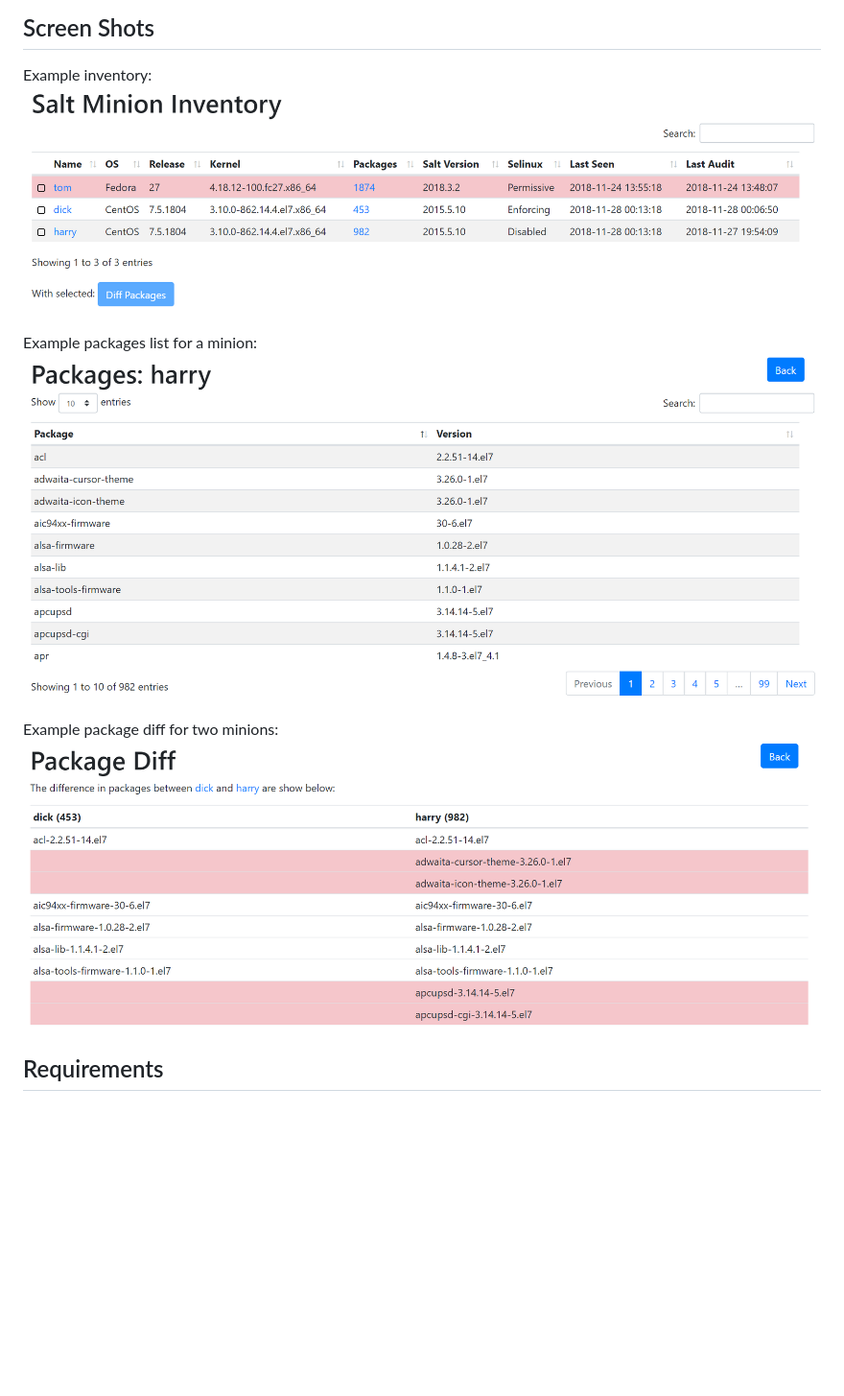
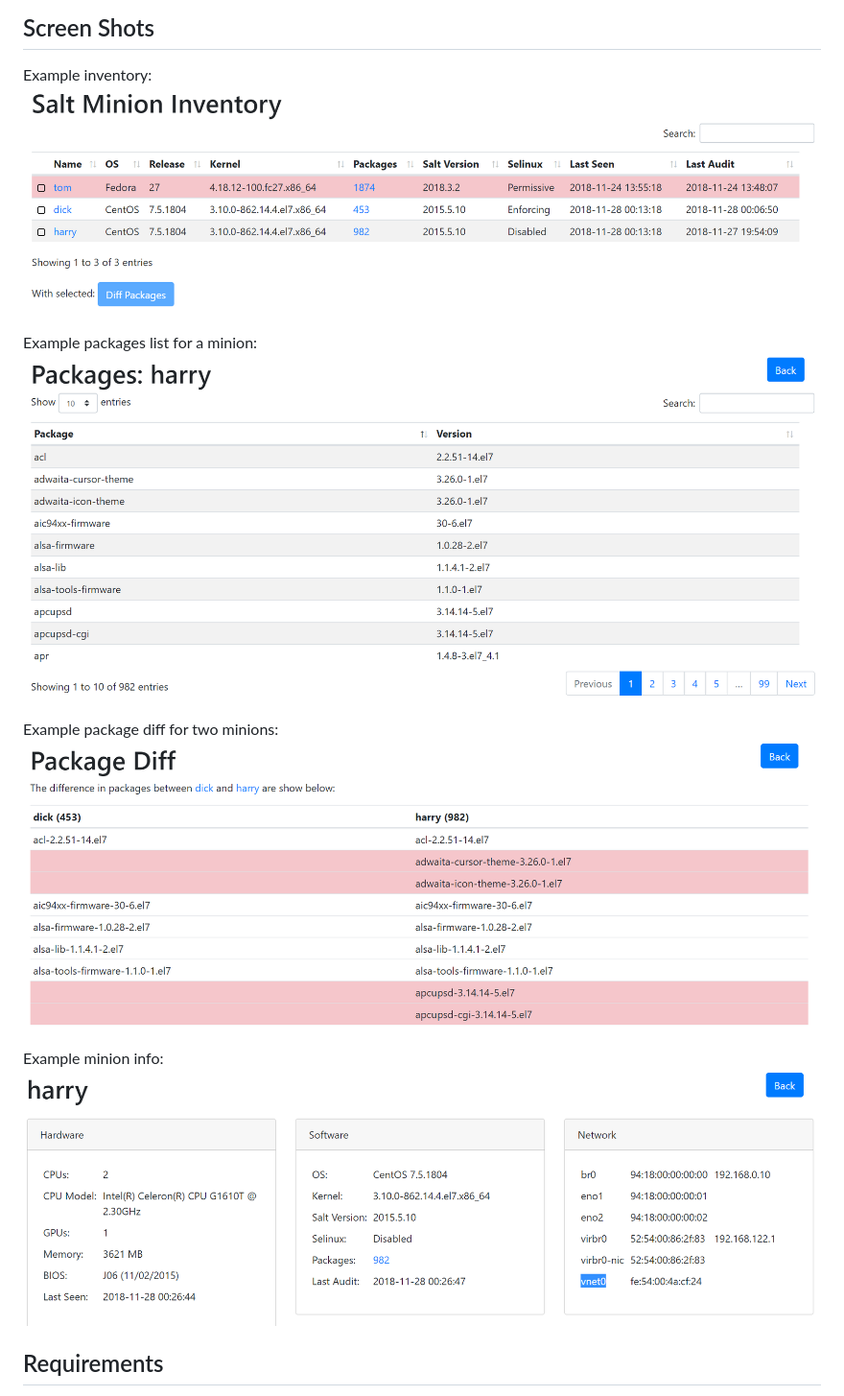
Before and after one commit to neilmunday/Salt-Minion-Inventory, a Markdown page: README.md, the part around the change. Shown: that part at 96% size. Rendered like a GitHub page; pictures changed too: screenshots/minion-info.png (added); blank space fills up the shorter version.

Commit message:
Added minion-info screen shot and created screenshots directory

```diff
--- a/README.md
+++ b/README.md
@@ -13,13 +13,16 @@ Minions only report their state, packages etc. if they have changed. Minions wil
 ## Screen Shots
 
 Example inventory:
-![Inventory](inventory.png)
+![Inventory](screenshots/inventory.png)
 
 Example packages list for a minion:
-![Packages](packages.png)
+![Packages](screenshots/packages.png)
 
 Example package diff for two minions:
-![Package Diff](package-diff.png)
+![Package Diff](screenshots/package-diff.png)
+
+Example minion info:
+![Minion Info](screenshots/minion-info.png)
 
 ## Requirements
 
```
Also changed, not shown: screenshots/inventory.png (renamed from inventory.png), screenshots/package-diff.png (renamed from package-diff.png), screenshots/packages.png (renamed from packages.png).
